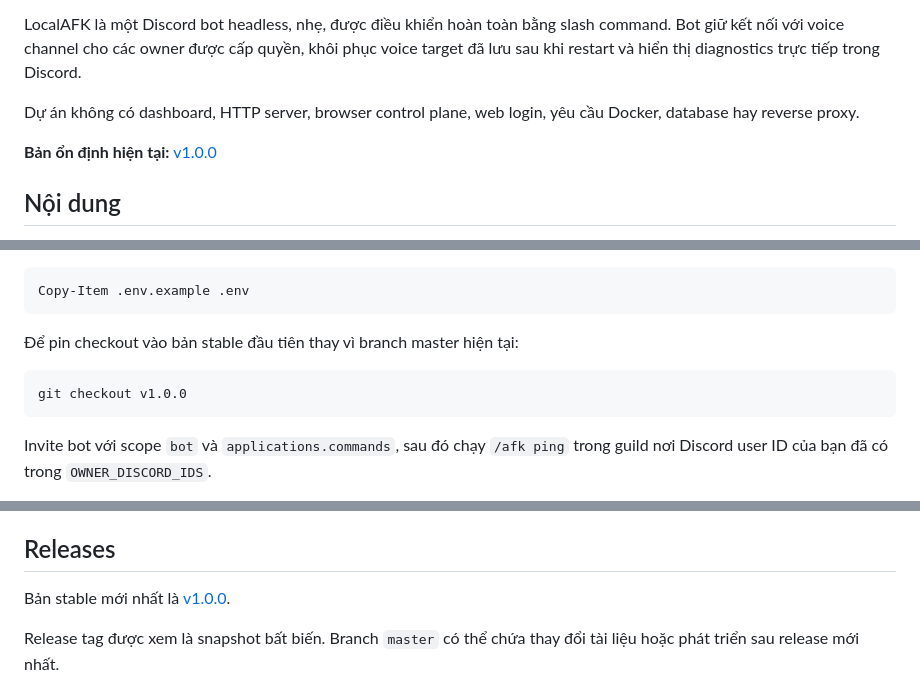
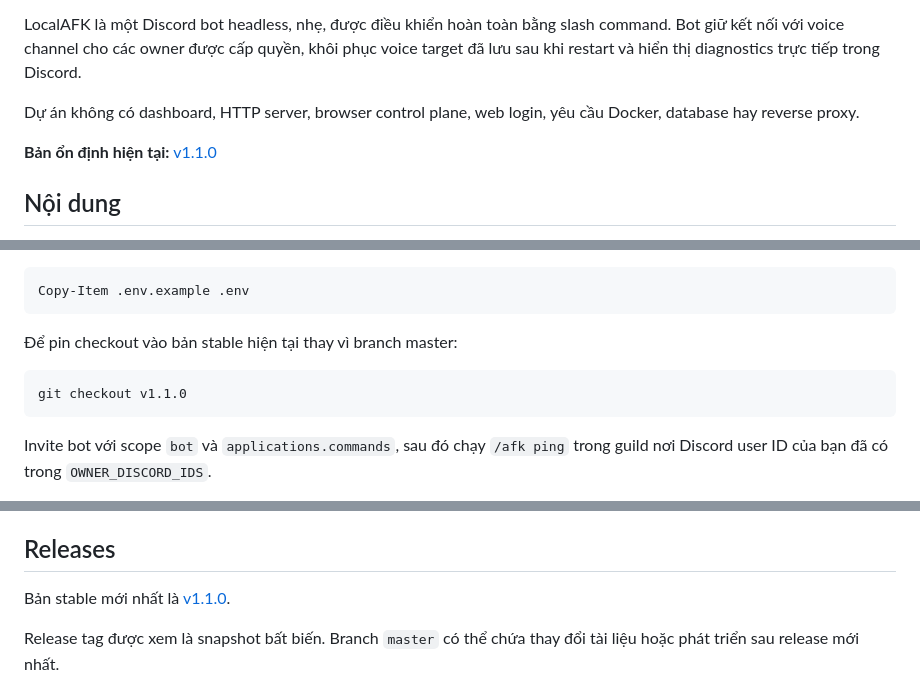
Before and after one commit to thuanlyt/LocalAFK, a Markdown page: readme-vi.md, 3 parts joined by grey strips. Drawn GitHub-style.

Commit message:
docs: point latest-stable references to v1.1.0
Co-Authored-By: Claude Sonnet 5 <noreply@anthropic.com>

```diff
--- a/readme-vi.md
+++ b/readme-vi.md
@@ -11,7 +11,7 @@ LocalAFK là một Discord bot headless, nhẹ, được điều khiển hoàn t
 
 Dự án không có dashboard, HTTP server, browser control plane, web login, yêu cầu Docker, database hay reverse proxy.
 
-**Bản ổn định hiện tại:** [v1.0.0](https://github.com/thuanlyt/LocalAFK/releases/tag/v1.0.0)
+**Bản ổn định hiện tại:** [v1.1.0](https://github.com/thuanlyt/LocalAFK/releases/tag/v1.1.0)
 
 ## Nội dung
 
@@ -121,10 +121,10 @@ Hãy chỉnh sửa `.env` trước khi start. Trên Windows PowerShell, copy fil
 Copy-Item .env.example .env
 ~~~
 
-Để pin checkout vào bản stable đầu tiên thay vì branch master hiện tại:
+Để pin checkout vào bản stable hiện tại thay vì branch master:
 
 ~~~bash
-git checkout v1.0.0
+git checkout v1.1.0
 ~~~
 
 Invite bot với scope `bot` và `applications.commands`, sau đó chạy `/afk ping` trong guild nơi Discord user ID của bạn đã có trong `OWNER_DISCORD_IDS`.
@@ -335,7 +335,7 @@ Kiểm tra kết nối Discord Gateway, độ ổn định host/network và voic
 
 ## Releases
 
-Bản stable mới nhất là [v1.0.0](https://github.com/thuanlyt/LocalAFK/releases/tag/v1.0.0).
+Bản stable mới nhất là [v1.1.0](https://github.com/thuanlyt/LocalAFK/releases/tag/v1.1.0).
 
 Release tag được xem là snapshot bất biến. Branch `master` có thể chứa thay đổi tài liệu hoặc phát triển sau release mới nhất.
 
```
Also changed, not shown: README.md (+4 -4 lines).
